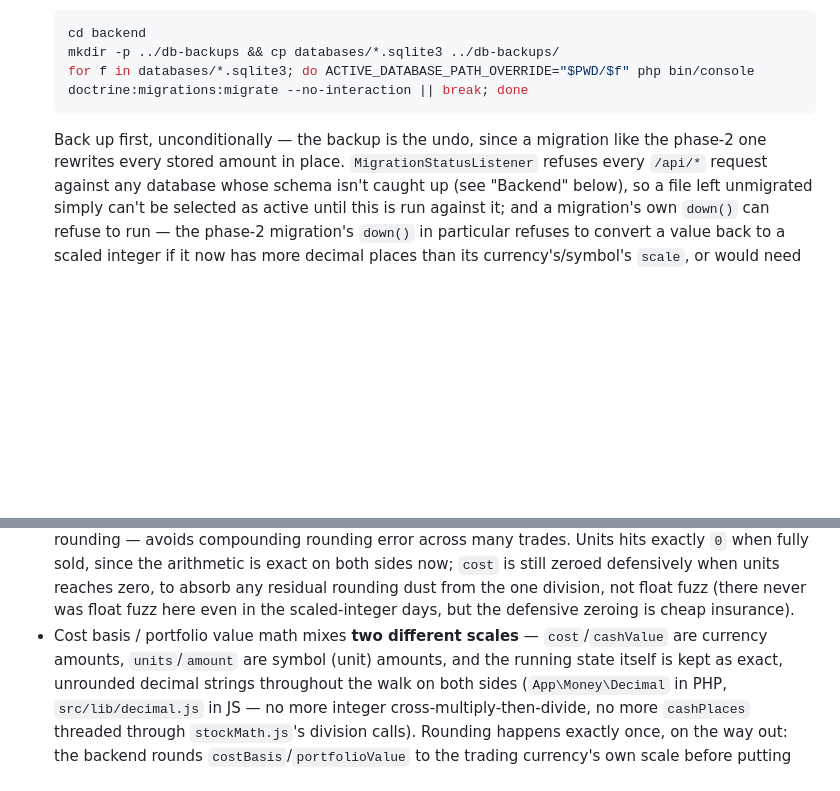
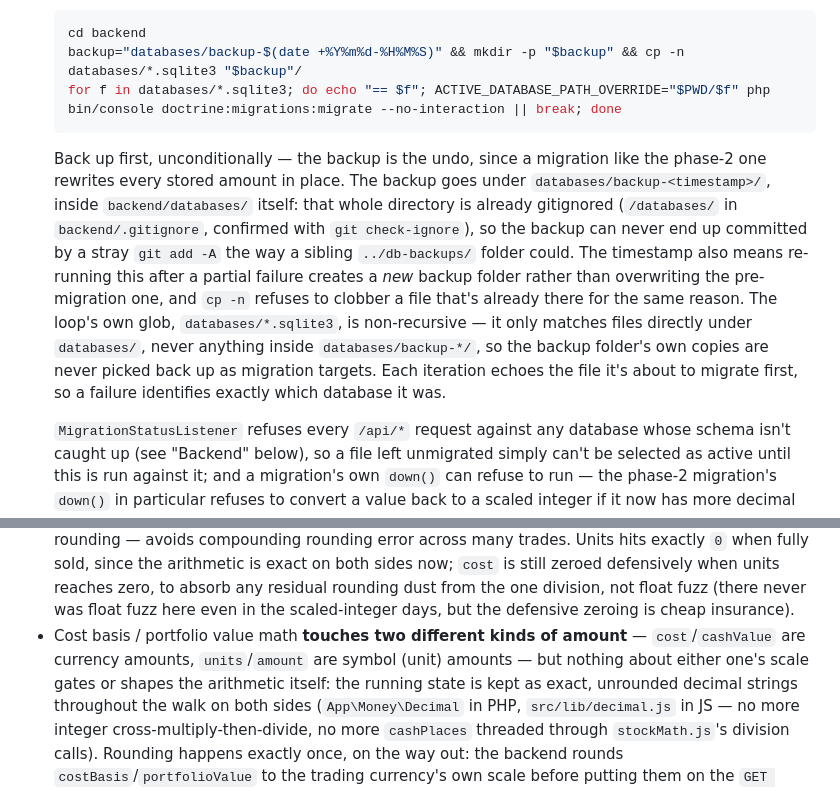
Before and after one commit to Uplink-AI-Generated-Code/accounting-software, a Markdown page: CLAUDE.md, 2 parts joined by grey strips. Drawn GitHub-style; blank space fills up the shorter version.

Commit message:
Fix live-migration backup procedure; reword stock-valuation scale note
The documented backup step wrote into ../db-backups/, an un-ignored
folder one level above the repo root — an accidental `git add -A` there
would commit real financial data, and re-running the loop after a
partial failure silently overwrote the pre-migration backups with
whatever state the files were in when the second run started. Backs up
into a timestamped databases/backup-<ts>/ folder instead, inside
backend/databases/ itself (already covered by the repo's own
`/databases/` gitignore rule, confirmed with `git check-ignore`); `cp -n`
refuses to overwrite an existing backup, and the loop now echoes each
file before migrating it so a failure names the offending database.
Confirmed the loop's `databases/*.sqlite3` glob stays non-recursive, so
it never picks up the backup folder's own copies.

Also reworded the "mixes two different scales" stock-valuation bullet —
it no longer implies a currency's/symbol's scale gates or shapes the
cost-basis/portfolio-value arithmetic; scale only ever affects the
rounded API output and display now.

Co-Authored-By: Claude Sonnet 5 <noreply@anthropic.com>

````diff
--- a/CLAUDE.md
+++ b/CLAUDE.md
@@ -201,12 +201,27 @@ SQLite. All commands run from `backend/`.
 
   ```bash
   cd backend
-  mkdir -p ../db-backups && cp databases/*.sqlite3 ../db-backups/
-  for f in databases/*.sqlite3; do ACTIVE_DATABASE_PATH_OVERRIDE="$PWD/$f" php bin/console doctrine:migrations:migrate --no-interaction || break; done
+  backup="databases/backup-$(date +%Y%m%d-%H%M%S)" && mkdir -p "$backup" && cp -n databases/*.sqlite3 "$backup"/
+  for f in databases/*.sqlite3; do echo "== $f"; ACTIVE_DATABASE_PATH_OVERRIDE="$PWD/$f" php bin/console doctrine:migrations:migrate --no-interaction || break; done
   ```
 
   Back up first, unconditionally — the backup is the undo, since a
   migration like the phase-2 one rewrites every stored amount in place.
+  The backup goes under `databases/backup-<timestamp>/`, inside
+  `backend/databases/` itself: that whole directory is already gitignored
+  (`/databases/` in `backend/.gitignore`, confirmed with `git
+  check-ignore`), so the backup can never end up committed by a stray
+  `git add -A` the way a sibling `../db-backups/` folder could. The
+  timestamp also means re-running this after a partial failure creates a
+  *new* backup folder rather than overwriting the pre-migration one, and
+  `cp -n` refuses to clobber a file that's already there for the same
+  reason. The loop's own glob, `databases/*.sqlite3`, is non-recursive —
+  it only matches files directly under `databases/`, never anything
+  inside `databases/backup-*/`, so the backup folder's own copies are
+  never picked back up as migration targets. Each iteration echoes the
+  file it's about to migrate first, so a failure identifies exactly which
+  database it was.
+
   `MigrationStatusListener` refuses every `/api/*` request against any
   database whose schema isn't caught up (see "Backend" below), so a file
   left unmigrated simply can't be selected as active until this is run
@@ -1130,9 +1145,10 @@ year's file are now all done from inside the running app — see
   to absorb any residual rounding dust from the one division, not float
   fuzz (there never was float fuzz here even in the scaled-integer days,
   but the defensive zeroing is cheap insurance).
-- Cost basis / portfolio value math mixes **two different scales** —
-  `cost`/`cashValue` are currency amounts, `units`/`amount` are symbol
-  (unit) amounts, and the running state itself is kept as exact,
+- Cost basis / portfolio value math **touches two different kinds of
+  amount** — `cost`/`cashValue` are currency amounts, `units`/`amount` are
+  symbol (unit) amounts — but nothing about either one's scale gates or
+  shapes the arithmetic itself: the running state is kept as exact,
   unrounded decimal strings throughout the walk on both sides
   (`App\Money\Decimal` in PHP, `src/lib/decimal.js` in JS — no more
   integer cross-multiply-then-divide, no more `cashPlaces` threaded
````
